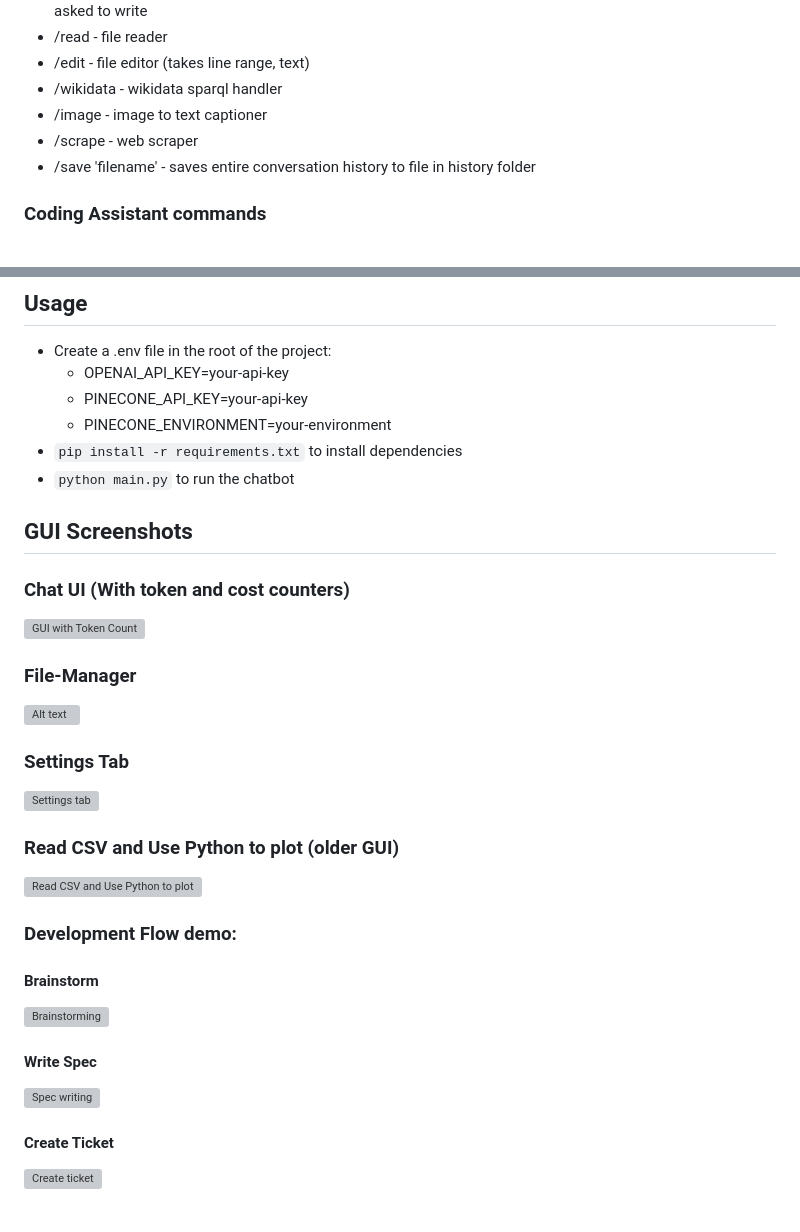
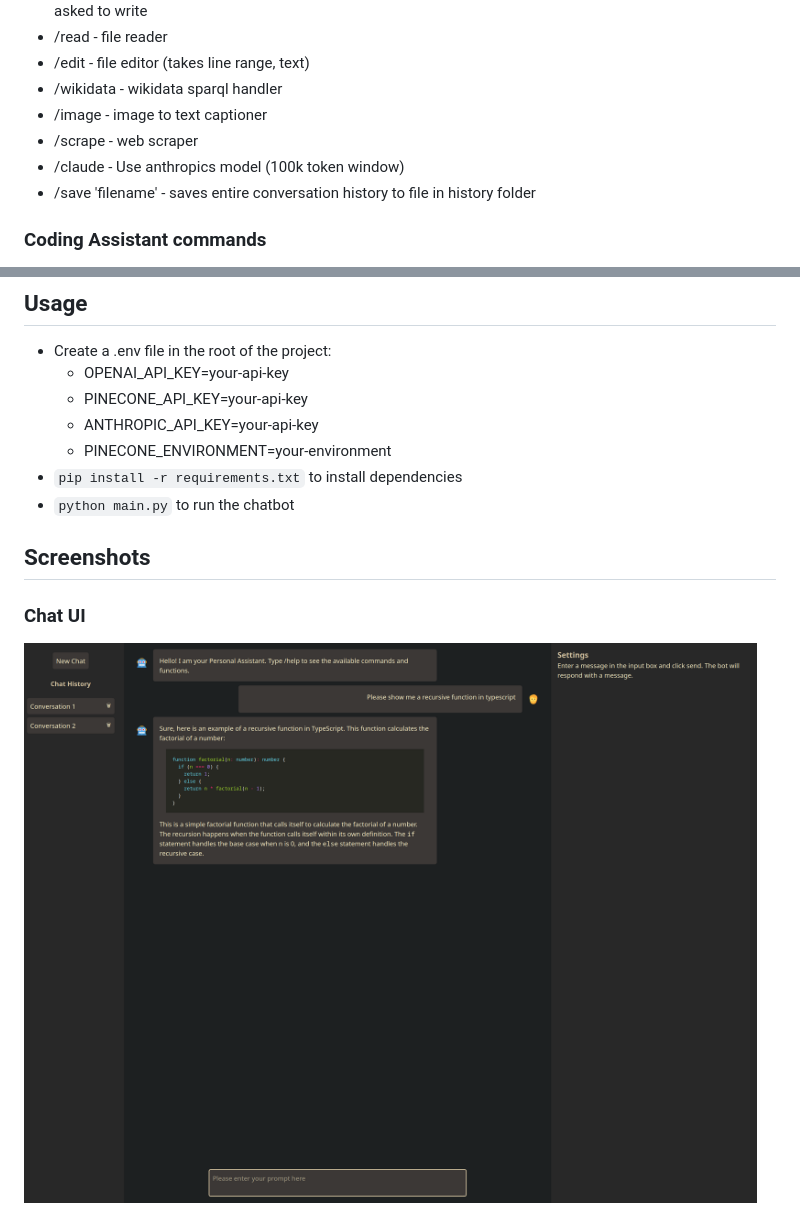
Before and after one commit to christ-offer/fastapi-htmx-llm-playground, a Markdown page: README.md, 2 parts joined by grey strips. Rendered like a GitHub page; pictures changed too: screenshots/ui.png (added); grey boxes are pictures that could not be loaded.

```diff
--- a/README.md
+++ b/README.md
@@ -55,6 +37,7 @@ Chatbot built with TKinter GUI and a bunch of functions.
 * /wikidata - wikidata sparql handler
 * /image - image to text captioner
 * /scrape - web scraper
+* /claude - Use anthropics model (100k token window)
 * /save 'filename' - saves entire conversation history to file in history folder
 
 ### Coding Assistant commands
@@ -76,32 +59,13 @@ Example Usecase: /read_file code.ts/py/rs/etc -> /review -> /edit_file code.ts/p
 * Create a .env file in the root of the project:
   - OPENAI_API_KEY=your-api-key
   - PINECONE_API_KEY=your-api-key
+  - ANTHROPIC_API_KEY=your-api-key
   - PINECONE_ENVIRONMENT=your-environment
 * `pip install -r requirements.txt` to install dependencies
 * `python main.py` to run the chatbot
 
 
-## GUI Screenshots
+## Screenshots
 
-### Chat UI (With token and cost counters)
-![GUI with Token Count](screenshots/guui.png)
-
-### File-Manager
-![Alt text](screenshots/filemanager.png)
-
-### Settings Tab
-![Settings tab](screenshots/setting.png)
-
-### Read CSV and Use Python to plot (older GUI)
-![Read CSV and Use Python to plot](screenshots/image-2.png)
-
-### Development Flow demo:
-
-#### Brainstorm
-![Brainstorming](screenshots/brainstorm.png)
-
-#### Write Spec
-![Spec writing](screenshots/specwriting.png)
-
-#### Create Ticket
-![Create ticket](screenshots/ticket.png)
+### Chat UI
+![UI With Syntax Highlighting](screenshots/ui.png)
```
Also changed, not shown: other parts of README.md (+3 -21 lines).
